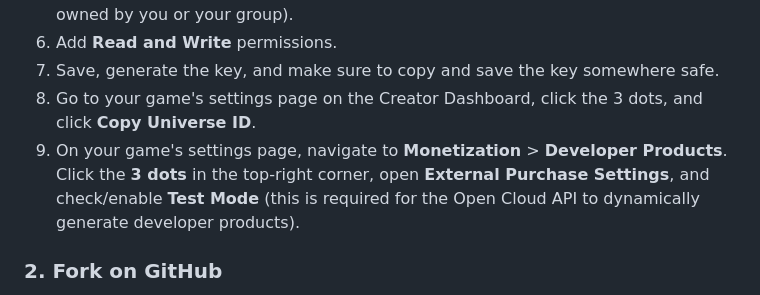
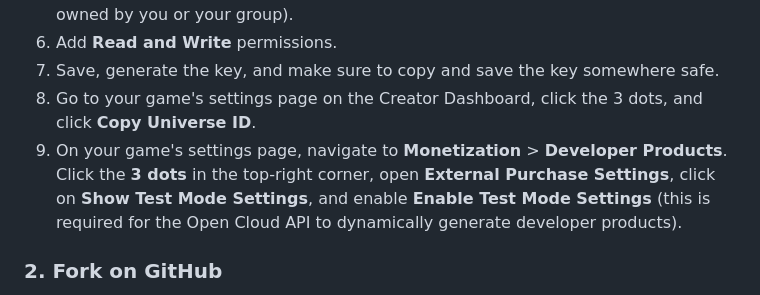
Before and after one commit to viswagfx/BloxTip, a Markdown page: README.md, the part around the change. GitHub-like rendering.

Commit message:
Refined README instructions for Roblox Test Mode Settings

```diff
--- a/README.md
+++ b/README.md
@@ -57,7 +57,7 @@ window.BloxTipConfig = {
 6. Add **Read and Write** permissions.
 7. Save, generate the key, and make sure to copy and save the key somewhere safe.
 8. Go to your game's settings page on the Creator Dashboard, click the 3 dots, and click **Copy Universe ID**.
-9. On your game's settings page, navigate to **Monetization** > **Developer Products**. Click the **3 dots** in the top-right corner, open **External Purchase Settings**, and check/enable **Test Mode** (this is required for the Open Cloud API to dynamically generate developer products).
+9. On your game's settings page, navigate to **Monetization** > **Developer Products**. Click the **3 dots** in the top-right corner, open **External Purchase Settings**, click on **Show Test Mode Settings**, and enable **Enable Test Mode Settings** (this is required for the Open Cloud API to dynamically generate developer products).
 
 ### 2. Fork on GitHub
 1. Fork this GitHub repository to your own account.
```
